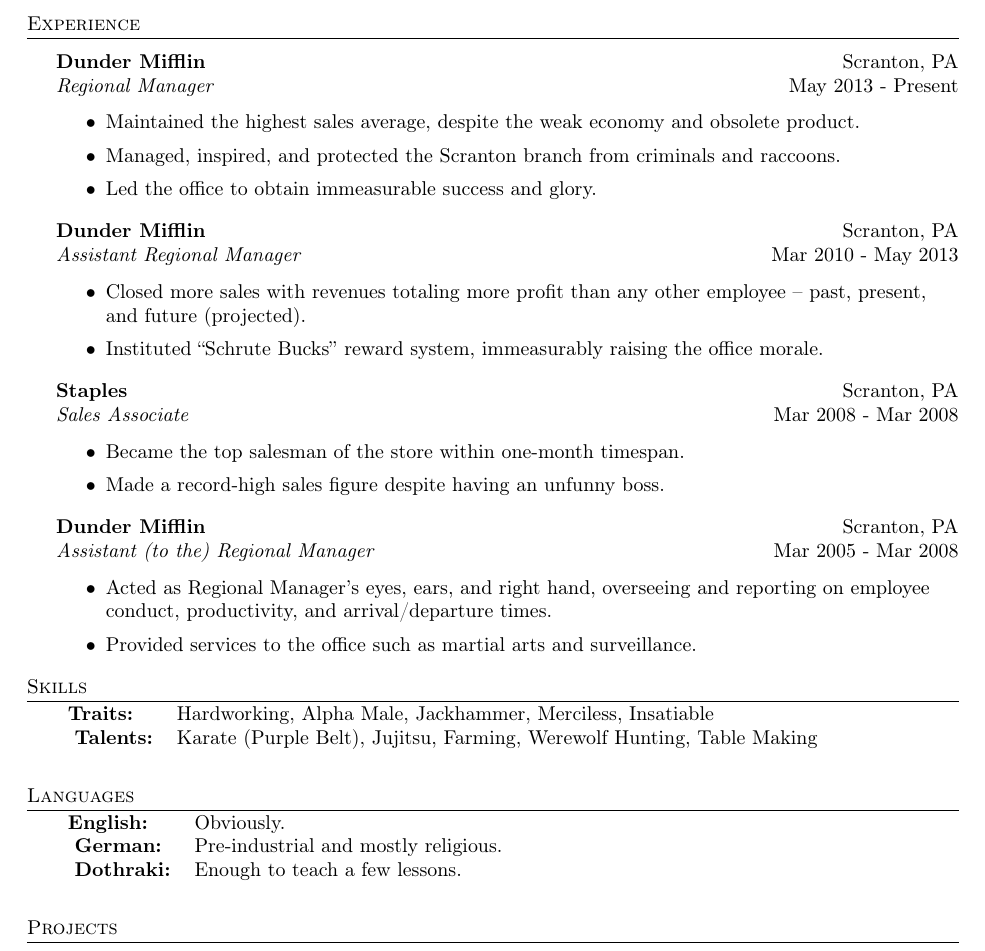
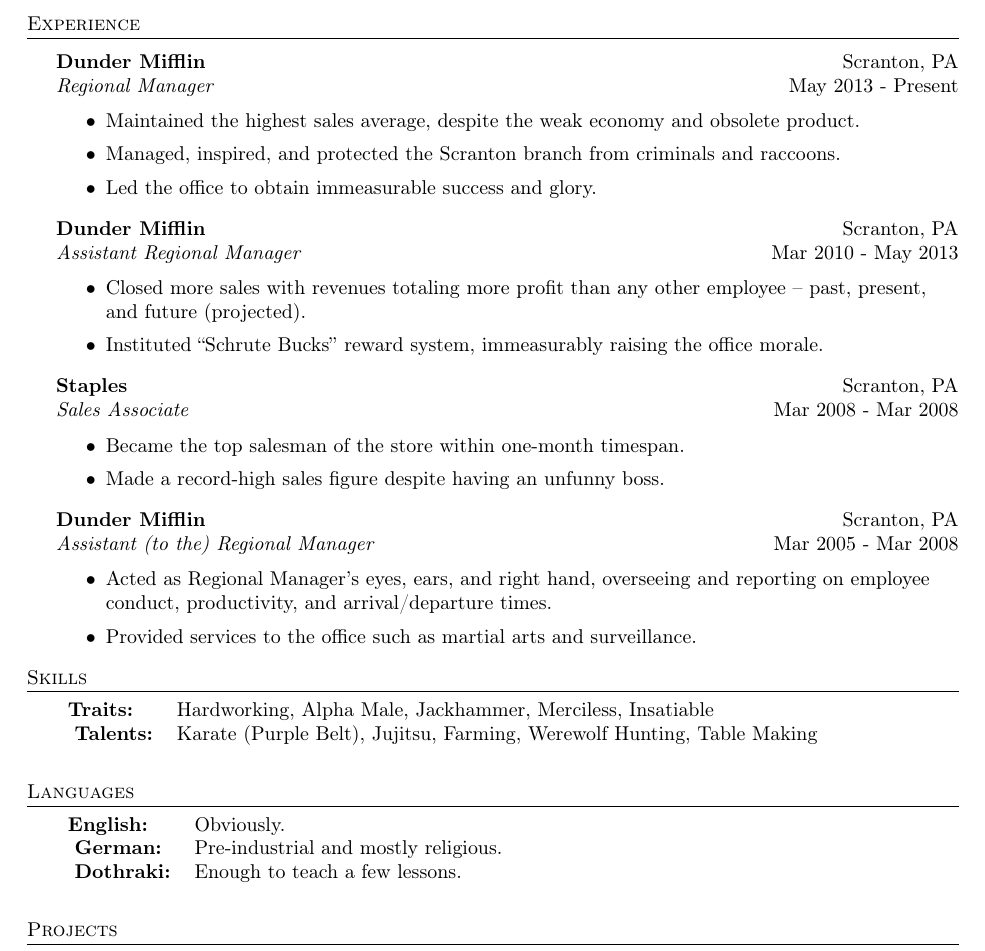
Before and after one commit to iskandergaba/ResumeTex, a LaTeX CV (en/cv.tex): part of page 1 of 2, cut so that both start at the same text. Compiled offline with pdfLaTeX.

Commit message:
Tweaks to the English CV

```diff
--- a/en/cv.tex
+++ b/en/cv.tex
@@ -88,18 +88,14 @@
 %==== Experience ====%
 \header{Experience}
 \vspace{1mm}
-
 \input{./2-experience/2013-05-dunder-manager/short}
-
 \input{./2-experience/2008-03-dunder-assist/short}
-
 \input{./2-experience/2008-03-staples-assoc/short}
-
 \input{./2-experience/2005-03-dunder-assist/short}
-
 
 %==== Skills ====%
 \header{Skills}
+\vspace{1mm}
 \begin{tabular}{l p{0.8\linewidth}}
     \input{./3-skills/1-traits/default}
     \input{./3-skills/2-talents/default}
@@ -108,6 +104,7 @@
 
 %==== Languages ====%
 \header{Languages}
+\vspace{1mm}
 \begin{tabular}{l p{0.8\linewidth}}
     \input{./4-languages/1-english/default}
     \input{./4-languages/2-german/default}
```
Also changed, not shown: en/cv.tex (3 more changed lines).
